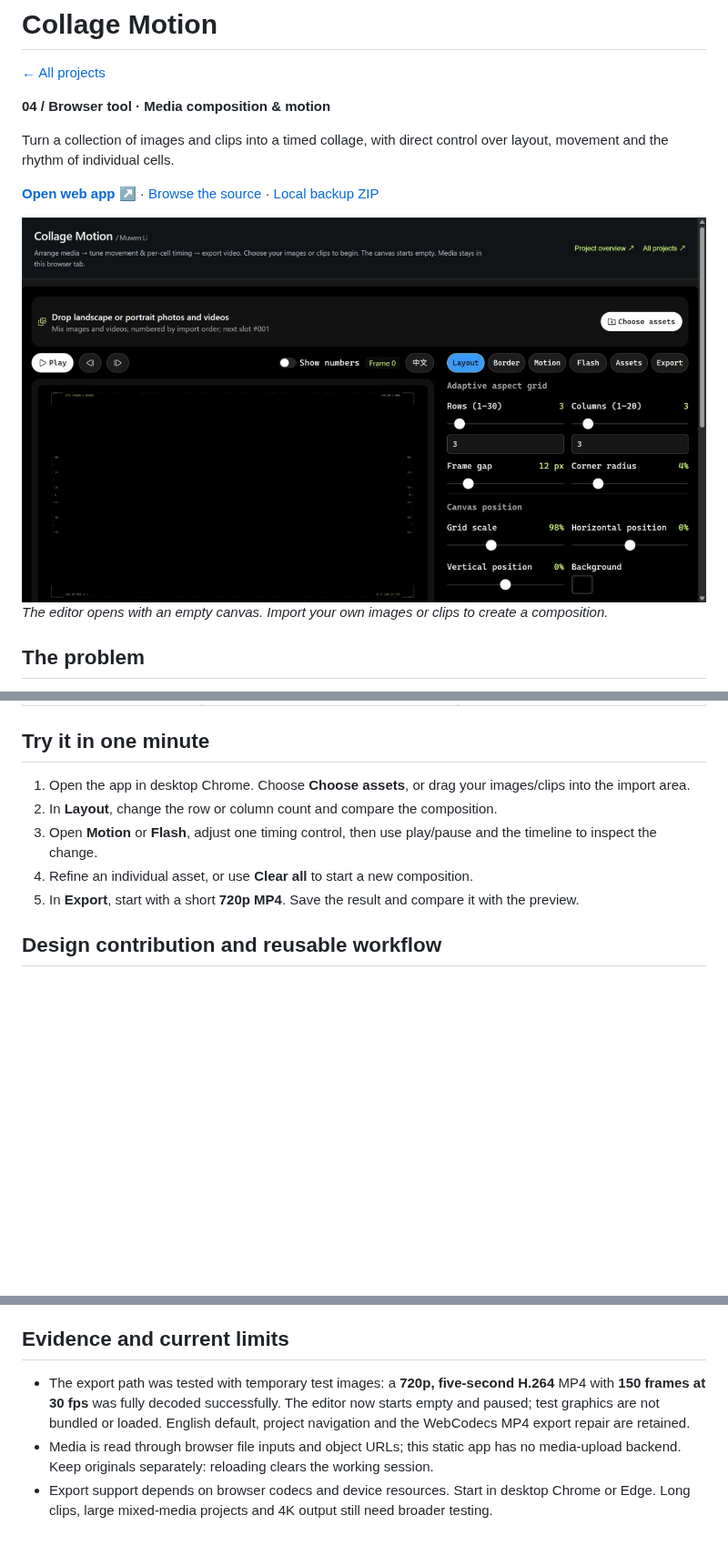
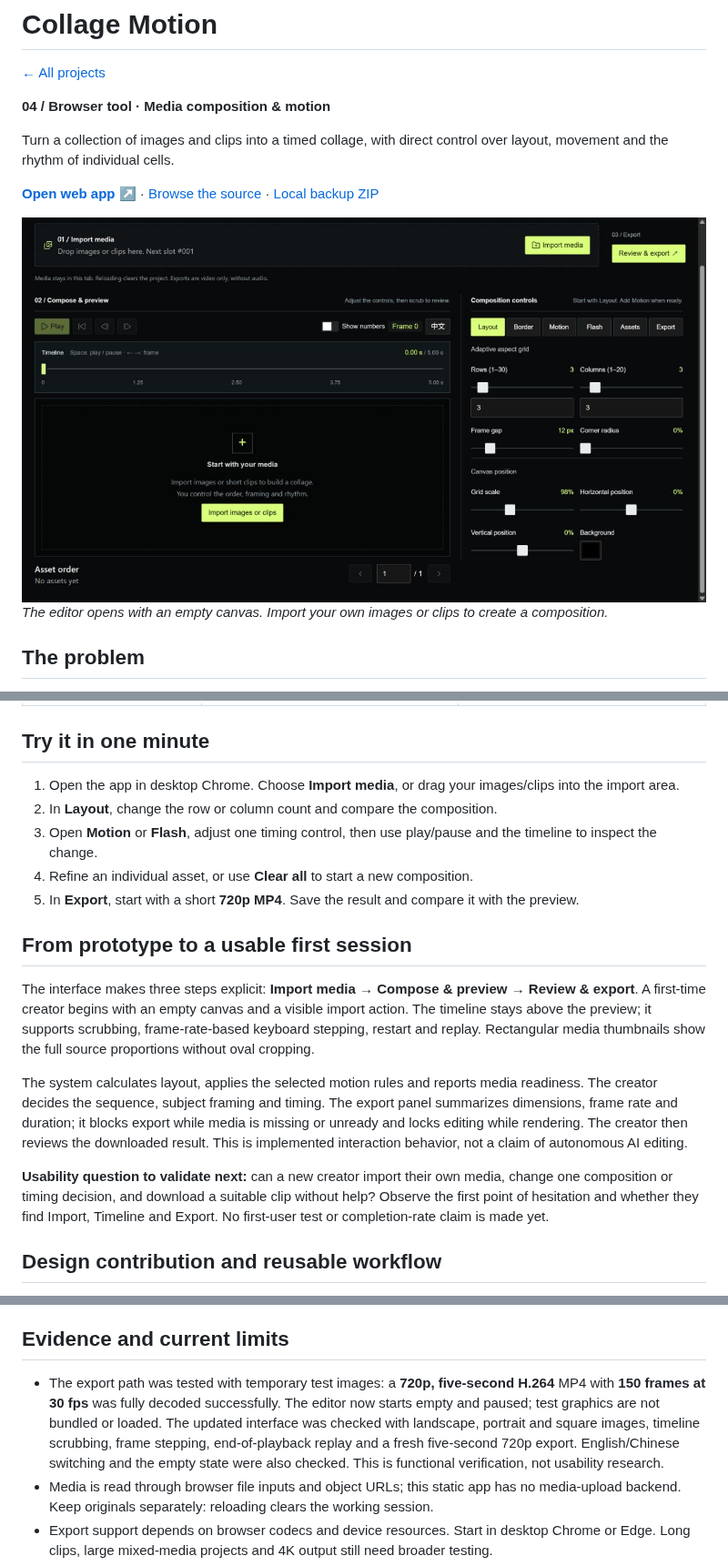
Before and after one commit to MuwenTriLi/creative-workflows, a Markdown page: projects/03-collage-motion.md, 3 parts joined by grey strips. Shown at 91% size. GitHub-like rendering; pictures changed too: media/collage-motion-editor.png; blank space fills up the shorter version.

Commit message:
Refine Collage Motion import, preview timeline and export review

```diff
--- a/projects/03-collage-motion.md
+++ b/projects/03-collage-motion.md
@@ -29,11 +29,19 @@ Put the media library, canvas and timing controls in one browser workspace. Layo
 
 ## Try it in one minute
 
-1. Open the app in desktop Chrome. Choose **Choose assets**, or drag your images/clips into the import area.
+1. Open the app in desktop Chrome. Choose **Import media**, or drag your images/clips into the import area.
 2. In **Layout**, change the row or column count and compare the composition.
 3. Open **Motion** or **Flash**, adjust one timing control, then use play/pause and the timeline to inspect the change.
 4. Refine an individual asset, or use **Clear all** to start a new composition.
 5. In **Export**, start with a short **720p MP4**. Save the result and compare it with the preview.
+
+## From prototype to a usable first session
+
+The interface makes three steps explicit: **Import media → Compose & preview → Review & export**. A first-time creator begins with an empty canvas and a visible import action. The timeline stays above the preview; it supports scrubbing, frame-rate-based keyboard stepping, restart and replay. Rectangular media thumbnails show the full source proportions without oval cropping.
+
+The system calculates layout, applies the selected motion rules and reports media readiness. The creator decides the sequence, subject framing and timing. The export panel summarizes dimensions, frame rate and duration; it blocks export while media is missing or unready and locks editing while rendering. The creator then reviews the downloaded result. This is implemented interaction behavior, not a claim of autonomous AI editing.
+
+**Usability question to validate next:** can a new creator import their own media, change one composition or timing decision, and download a suitable clip without help? Observe the first point of hesitation and whether they find Import, Timeline and Export. No first-user test or completion-rate claim is made yet.
 
 ## Design contribution and reusable workflow
 
@@ -55,7 +63,7 @@ This is a browser application with a repeatable workflow. An installable agent S
 
 ## Evidence and current limits
 
-- The export path was tested with temporary test images: a **720p, five-second H.264** MP4 with **150 frames at 30 fps** was fully decoded successfully. The editor now starts empty and paused; test graphics are not bundled or loaded. English default, project navigation and the WebCodecs MP4 export repair are retained.
+- The export path was tested with temporary test images: a **720p, five-second H.264** MP4 with **150 frames at 30 fps** was fully decoded successfully. The editor now starts empty and paused; test graphics are not bundled or loaded. The updated interface was checked with landscape, portrait and square images, timeline scrubbing, frame stepping, end-of-playback replay and a fresh five-second 720p export. English/Chinese switching and the empty state were also checked. This is functional verification, not usability research.
 - Media is read through browser file inputs and object URLs; this static app has no media-upload backend. Keep originals separately: reloading clears the working session.
 - Export support depends on browser codecs and device resources. Start in desktop Chrome or Edge. Long clips, large mixed-media projects and 4K output still need broader testing.
 - A creator-selected finished example and narrated workflow recording will be added next. No measured time-saving or user-research result is claimed here.
```
Also changed, not shown: 3 other files.
